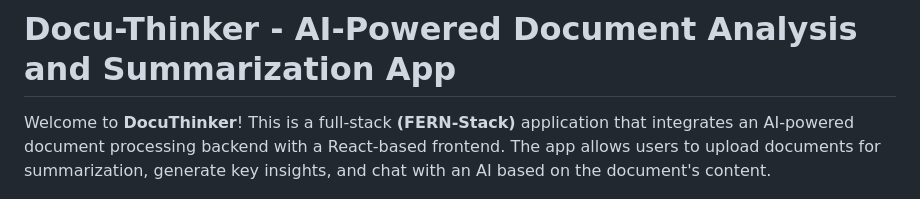
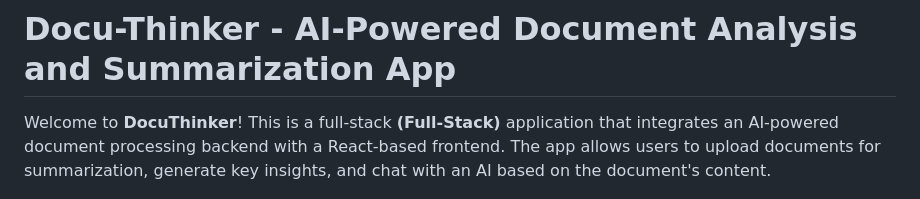
Before and after one commit to MeAkash77/Docu-Thinker-AI-App, a Markdown page: README.md, the part around the change. Rendered like a GitHub page.

```diff
--- a/README.md
+++ b/README.md
@@ -1,6 +1,6 @@
 # **Docu-Thinker - AI-Powered Document Analysis and Summarization App**
 
-Welcome to **DocuThinker**! This is a full-stack **(FERN-Stack)** application that integrates an AI-powered document processing backend with a React-based frontend. The app allows users to upload documents for summarization, generate key insights, and chat with an AI based on the document's content.
+Welcome to **DocuThinker**! This is a full-stack **(Full-Stack)** application that integrates an AI-powered document processing backend with a React-based frontend. The app allows users to upload documents for summarization, generate key insights, and chat with an AI based on the document's content.
 
 <p align="center">
   <a href="https://docu-thinker-ai-app-ten.vercel.app/" style="cursor: pointer">
```
